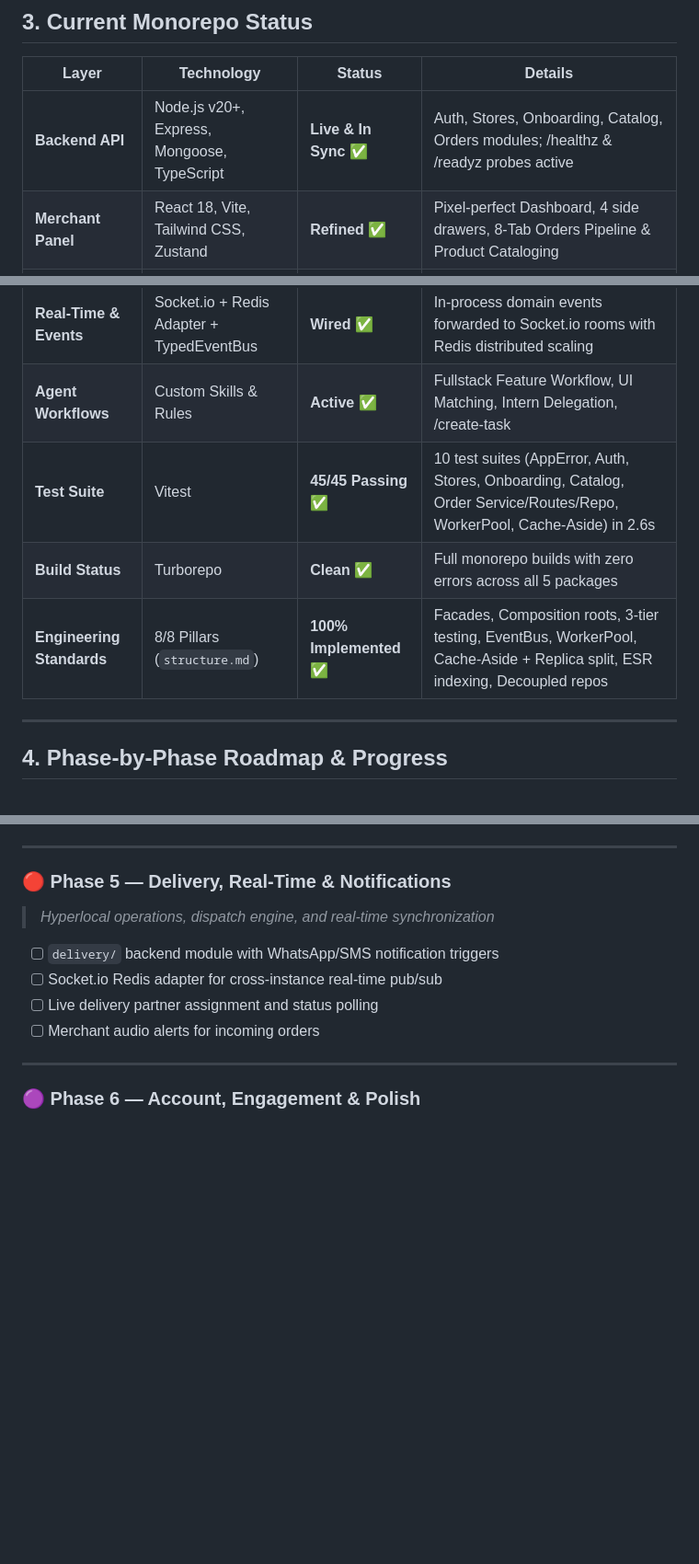
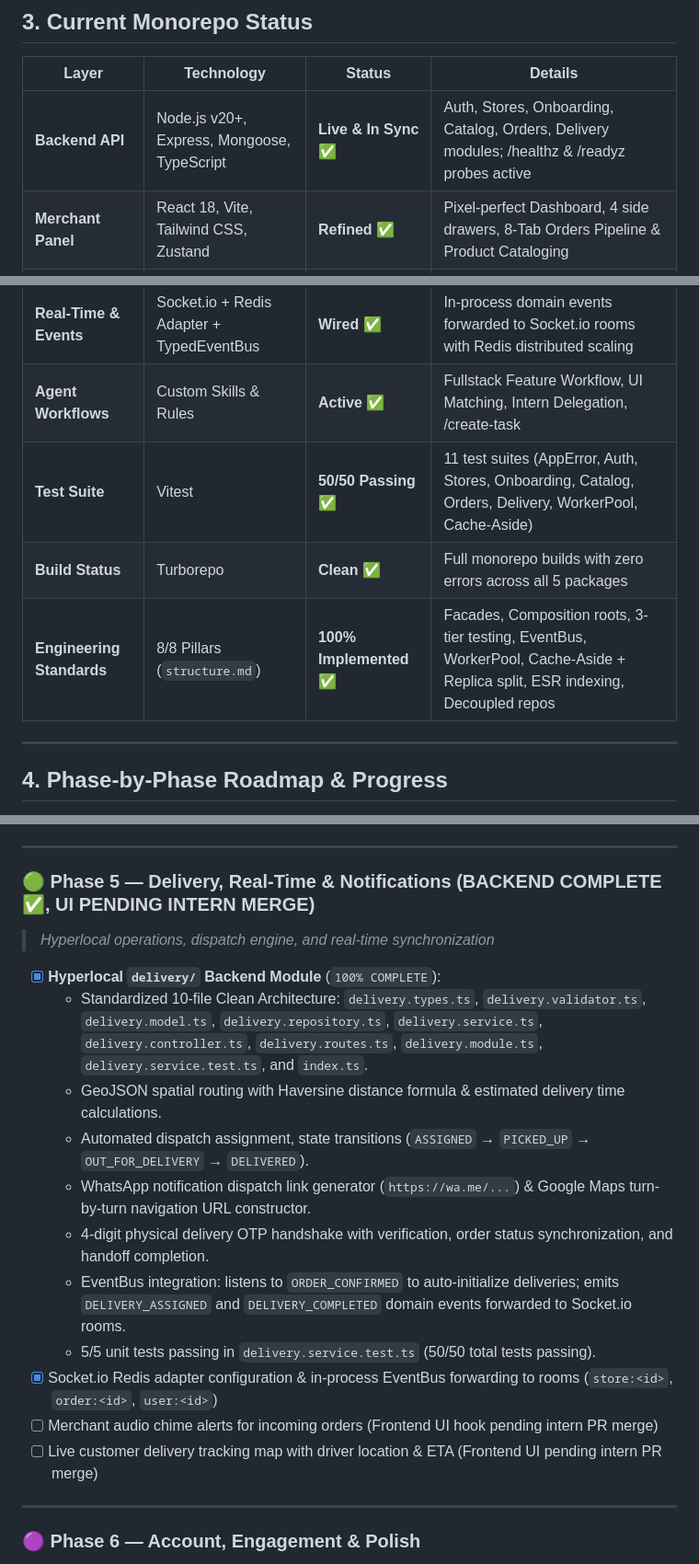
Before and after one commit to UtkarshShrivastava1/qucom-platform-root, a Markdown page: progress_tracker.md, 3 parts joined by grey strips. Shown at 92% size. Rendered like a GitHub page; blank space fills up the shorter version.

Commit message:
docs(tracker): update progress tracker and checklist for Phase 5 delivery backend

```diff
--- a/progress_tracker.md
+++ b/progress_tracker.md
@@ -38,15 +38,16 @@ graph TB
 
 | Layer | Technology | Status | Details |
 |---|---|---|---|
-| **Backend API** | Node.js v20+, Express, Mongoose, TypeScript | **Live & In Sync** ✅ | Auth, Stores, Onboarding, Catalog, Orders modules; /healthz & /readyz probes active |
+| **Backend API** | Node.js v20+, Express, Mongoose, TypeScript | **Live & In Sync** ✅ | Auth, Stores, Onboarding, Catalog, Orders, Delivery modules; /healthz & /readyz probes active |
 | **Merchant Panel** | React 18, Vite, Tailwind CSS, Zustand | **Refined** ✅ | Pixel-perfect Dashboard, 4 side drawers, 8-Tab Orders Pipeline & Product Cataloging |
 | **Customer Storefront** | Next.js 14 App Router, Tailwind, TanStack Query | **Live** ✅ | Home feed, Stores directory, PLP, PDP, Category browse |
 | **Shared Types** | TypeScript, Zod | **100% In Sync** ✅ | All contracts, validation schemas, DTOs (`structure.md`), branding config |
 | **Real-Time & Events** | Socket.io + Redis Adapter + TypedEventBus | **Wired** ✅ | In-process domain events forwarded to Socket.io rooms with Redis distributed scaling |
 | **Agent Workflows** | Custom Skills & Rules | **Active** ✅ | Fullstack Feature Workflow, UI Matching, Intern Delegation, /create-task |
-| **Test Suite** | Vitest | **45/45 Passing** ✅ | 10 test suites (AppError, Auth, Stores, Onboarding, Catalog, Order Service/Routes/Repo, WorkerPool, Cache-Aside) in 2.6s |
+| **Test Suite** | Vitest | **50/50 Passing** ✅ | 11 test suites (AppError, Auth, Stores, Onboarding, Catalog, Orders, Delivery, WorkerPool, Cache-Aside) |
 | **Build Status** | Turborepo | **Clean** ✅ | Full monorepo builds with zero errors across all 5 packages |
 | **Engineering Standards** | 8/8 Pillars (`structure.md`) | **100% Implemented** ✅ | Facades, Composition roots, 3-tier testing, EventBus, WorkerPool, Cache-Aside + Replica split, ESR indexing, Decoupled repos |
+
 
 
 
@@ -134,13 +135,20 @@ graph TB
 
 ---
 
-### 🔴 Phase 5 — Delivery, Real-Time & Notifications
+### 🟢 Phase 5 — Delivery, Real-Time & Notifications (BACKEND COMPLETE ✅, UI PENDING INTERN MERGE)
 > *Hyperlocal operations, dispatch engine, and real-time synchronization*
 
-- [ ] `delivery/` backend module with WhatsApp/SMS notification triggers
-- [ ] Socket.io Redis adapter for cross-instance real-time pub/sub
-- [ ] Live delivery partner assignment and status polling
-- [ ] Merchant audio alerts for incoming orders
+- [x] **Hyperlocal `delivery/` Backend Module** (`100% COMPLETE`):
+  - Standardized 10-file Clean Architecture: `delivery.types.ts`, `delivery.validator.ts`, `delivery.model.ts`, `delivery.repository.ts`, `delivery.service.ts`, `delivery.controller.ts`, `delivery.routes.ts`, `delivery.module.ts`, `delivery.service.test.ts`, and `index.ts`.
+  - GeoJSON spatial routing with Haversine distance formula & estimated delivery time calculations.
+  - Automated dispatch assignment, state transitions (`ASSIGNED` → `PICKED_UP` → `OUT_FOR_DELIVERY` → `DELIVERED`).
+  - WhatsApp notification dispatch link generator (`https://wa.me/...`) & Google Maps turn-by-turn navigation URL constructor.
+  - 4-digit physical delivery OTP handshake with verification, order status synchronization, and handoff completion.
+  - EventBus integration: listens to `ORDER_CONFIRMED` to auto-initialize deliveries; emits `DELIVERY_ASSIGNED` and `DELIVERY_COMPLETED` domain events forwarded to Socket.io rooms.
+  - 5/5 unit tests passing in `delivery.service.test.ts` (50/50 total tests passing).
+- [x] Socket.io Redis adapter configuration & in-process EventBus forwarding to rooms (`store:<id>`, `order:<id>`, `user:<id>`)
+- [ ] Merchant audio chime alerts for incoming orders (Frontend UI hook pending intern PR merge)
+- [ ] Live customer delivery tracking map with driver location & ETA (Frontend UI pending intern PR merge)
 
 ---
 
```
Also changed, not shown: progress_checklist.md (+10 -6 lines).
